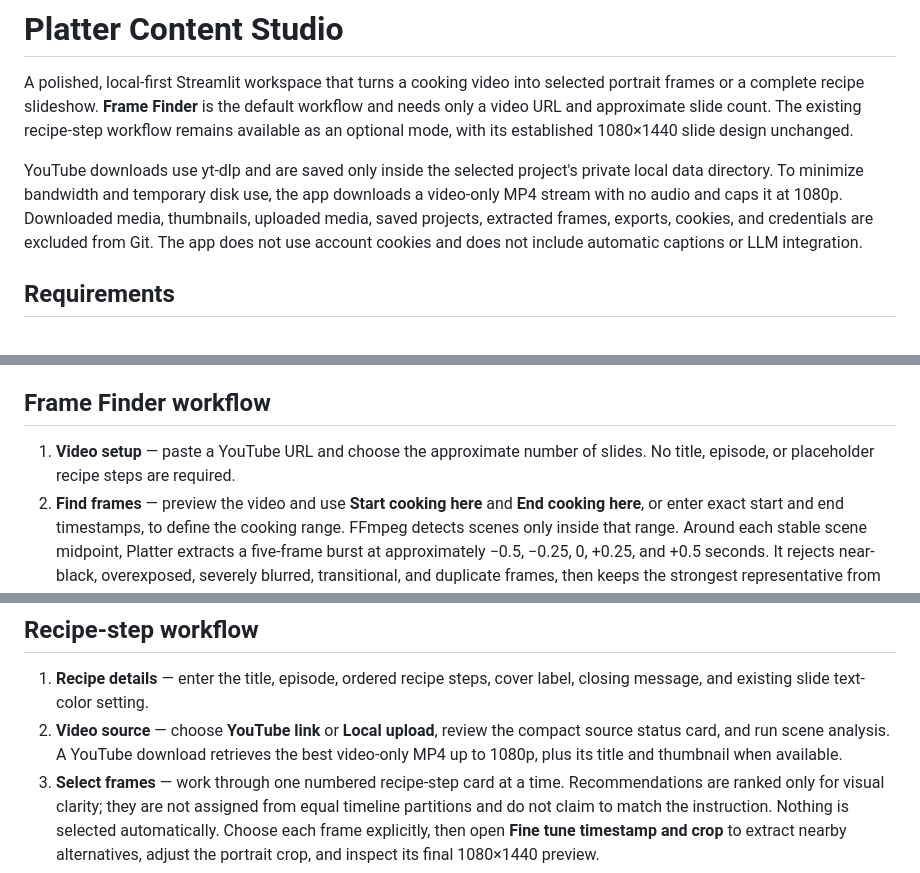
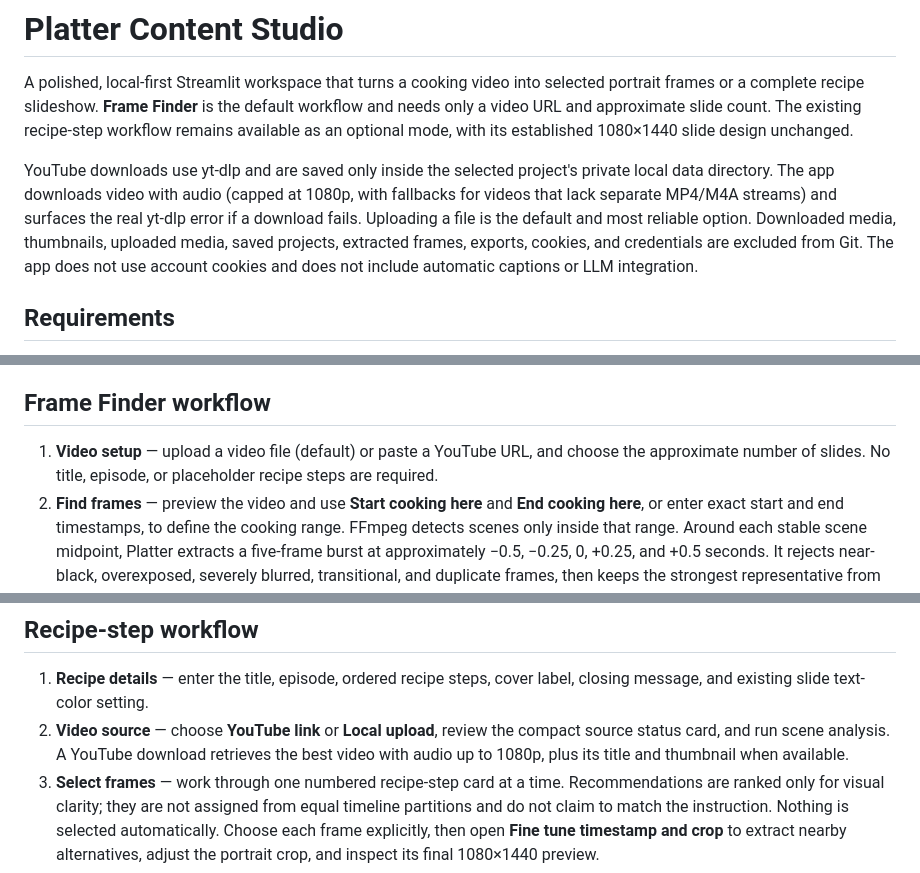
Before and after one commit to AsmitBhardwaj/platter-content, a Markdown page: README.md, 3 parts joined by grey strips. GitHub-like rendering.

Commit message:
Document upload, audio download and analysis fallbacks
Co-Authored-By: Claude Sonnet 5.5 <noreply@anthropic.com>

```diff
--- a/README.md
+++ b/README.md
@@ -2,7 +2,7 @@
 
 A polished, local-first Streamlit workspace that turns a cooking video into selected portrait frames or a complete recipe slideshow. **Frame Finder** is the default workflow and needs only a video URL and approximate slide count. The existing recipe-step workflow remains available as an optional mode, with its established 1080×1440 slide design unchanged.
 
-YouTube downloads use yt-dlp and are saved only inside the selected project's private local data directory. To minimize bandwidth and temporary disk use, the app downloads a video-only MP4 stream with no audio and caps it at 1080p. Downloaded media, thumbnails, uploaded media, saved projects, extracted frames, exports, cookies, and credentials are excluded from Git. The app does not use account cookies and does not include automatic captions or LLM integration.
+YouTube downloads use yt-dlp and are saved only inside the selected project's private local data directory. The app downloads video with audio (capped at 1080p, with fallbacks for videos that lack separate MP4/M4A streams) and surfaces the real yt-dlp error if a download fails. Uploading a file is the default and most reliable option. Downloaded media, thumbnails, uploaded media, saved projects, extracted frames, exports, cookies, and credentials are excluded from Git. The app does not use account cookies and does not include automatic captions or LLM integration.
 
 ## Requirements
 
@@ -36,7 +36,7 @@ Open the local URL printed by Streamlit (normally `http://localhost:8501`). Use
 
 ## Frame Finder workflow
 
-1. **Video setup** — paste a YouTube URL and choose the approximate number of slides. No title, episode, or placeholder recipe steps are required.
+1. **Video setup** — upload a video file (default) or paste a YouTube URL, and choose the approximate number of slides. No title, episode, or placeholder recipe steps are required.
 2. **Find frames** — preview the video and use **Start cooking here** and **End cooking here**, or enter exact start and end timestamps, to define the cooking range. FFmpeg detects scenes only inside that range. Around each stable scene midpoint, Platter extracts a five-frame burst at approximately −0.5, −0.25, 0, +0.25, and +0.5 seconds. It rejects near-black, overexposed, severely blurred, transitional, and duplicate frames, then keeps the strongest representative from each useful scene. Representative frames before and after the range remain separate as optional cover and closing choices.
 3. **Refine gallery** — review cooking recommendations in chronological order with normalized sharpness and overall-quality scores. These scores describe visual clarity, not whether a frame matches an instruction. Add or remove frames, classify each as **Cover**, **Recipe step**, or **Closing**, move selected frames earlier or later, and fine-tune each 1080×1440 crop.
 4. **Text & export** — use the ordered editor to add an optional instruction to any selected frame. A frame has no step title until you explicitly enter one. Reorder frames again if needed, then export clean numbered PNG frames or slides with the saved instructions. Clean export ignores saved text without deleting it, and the ZIP follows the chosen frame order.
@@ -46,7 +46,7 @@ Frame Finder ranks burst frames using sharpness, exposure, scene stability, and
 ## Recipe-step workflow
 
 1. **Recipe details** — enter the title, episode, ordered recipe steps, cover label, closing message, and existing slide text-color setting.
-2. **Video source** — choose **YouTube link** or **Local upload**, review the compact source status card, and run scene analysis. A YouTube download retrieves the best video-only MP4 up to 1080p, plus its title and thumbnail when available.
+2. **Video source** — choose **YouTube link** or **Local upload**, review the compact source status card, and run scene analysis. A YouTube download retrieves the best video with audio up to 1080p, plus its title and thumbnail when available.
 3. **Select frames** — work through one numbered recipe-step card at a time. Recommendations are ranked only for visual clarity; they are not assigned from equal timeline partitions and do not claim to match the instruction. Nothing is selected automatically. Choose each frame explicitly, then open **Fine tune timestamp and crop** to extract nearby alternatives, adjust the portrait crop, and inspect its final 1080×1440 preview.
 4. **Review & export** — inspect the cover, every numbered step slide, and the closing slide in a responsive review grid. **Export slideshow** renders the PNG set; the ZIP download appears as the final success state.
 
```
Also changed, not shown: other parts of README.md (+4 -0 lines).
